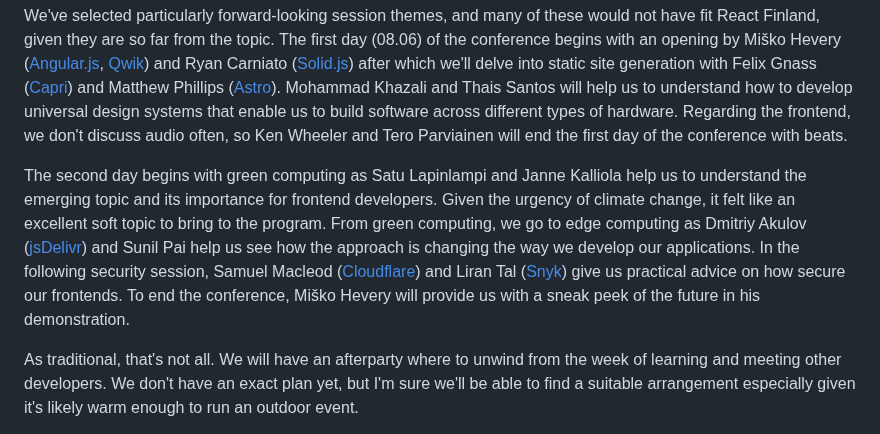
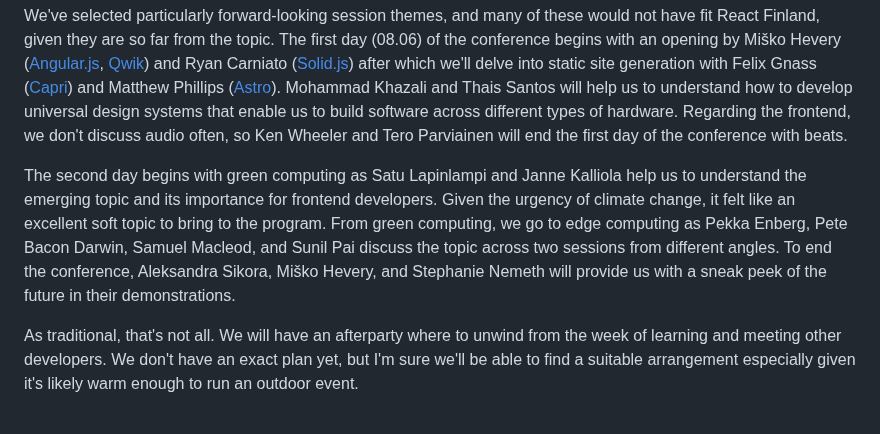
Before and after one commit to ReactFinland/future-frontend-site, a Markdown page: blogPosts/2023-01-24-ff23.md, the part around the change. GitHub-like rendering.

Commit message:
chore: Update content

```diff
--- a/blogPosts/2023-01-24-ff23.md
+++ b/blogPosts/2023-01-24-ff23.md
@@ -40,7 +40,7 @@ We've included half an hour breaks (one hour for lunch), so there's enough time
 
 We've selected particularly forward-looking session themes, and many of these would not have fit React Finland, given they are so far from the topic. The first day (08.06) of the conference begins with an opening by Miško Hevery ([Angular.js](https://angularjs.org/), [Qwik](https://qwik.builder.io/)) and Ryan Carniato ([Solid.js](https://www.solidjs.com/)) after which we'll delve into static site generation with Felix Gnass ([Capri](https://capri.build/)) and Matthew Phillips ([Astro](https://astro.build/)). Mohammad Khazali and Thais Santos will help us to understand how to develop universal design systems that enable us to build software across different types of hardware. Regarding the frontend, we don't discuss audio often, so Ken Wheeler and Tero Parviainen will end the first day of the conference with beats.
 
-The second day begins with green computing as Satu Lapinlampi and Janne Kalliola help us to understand the emerging topic and its importance for frontend developers. Given the urgency of climate change, it felt like an excellent soft topic to bring to the program. From green computing, we go to edge computing as Dmitriy Akulov ([jsDelivr](https://www.jsdelivr.com/)) and Sunil Pai help us see how the approach is changing the way we develop our applications. In the following security session, Samuel Macleod ([Cloudflare](https://cloudflare.com/)) and Liran Tal ([Snyk](https://snyk.com/)) give us practical advice on how secure our frontends. To end the conference, Miško Hevery will provide us with a sneak peek of the future in his demonstration.
+The second day begins with green computing as Satu Lapinlampi and Janne Kalliola help us to understand the emerging topic and its importance for frontend developers. Given the urgency of climate change, it felt like an excellent soft topic to bring to the program. From green computing, we go to edge computing as Pekka Enberg, Pete Bacon Darwin, Samuel Macleod, and Sunil Pai discuss the topic across two sessions from different angles. To end the conference, Aleksandra Sikora, Miško Hevery, and Stephanie Nemeth will provide us with a sneak peek of the future in their demonstrations.
 
 As traditional, that's not all. We will have an afterparty where to unwind from the week of learning and meeting other developers. We don't have an exact plan yet, but I'm sure we'll be able to find a suitable arrangement especially given it's likely warm enough to run an outdoor event.
 
```
